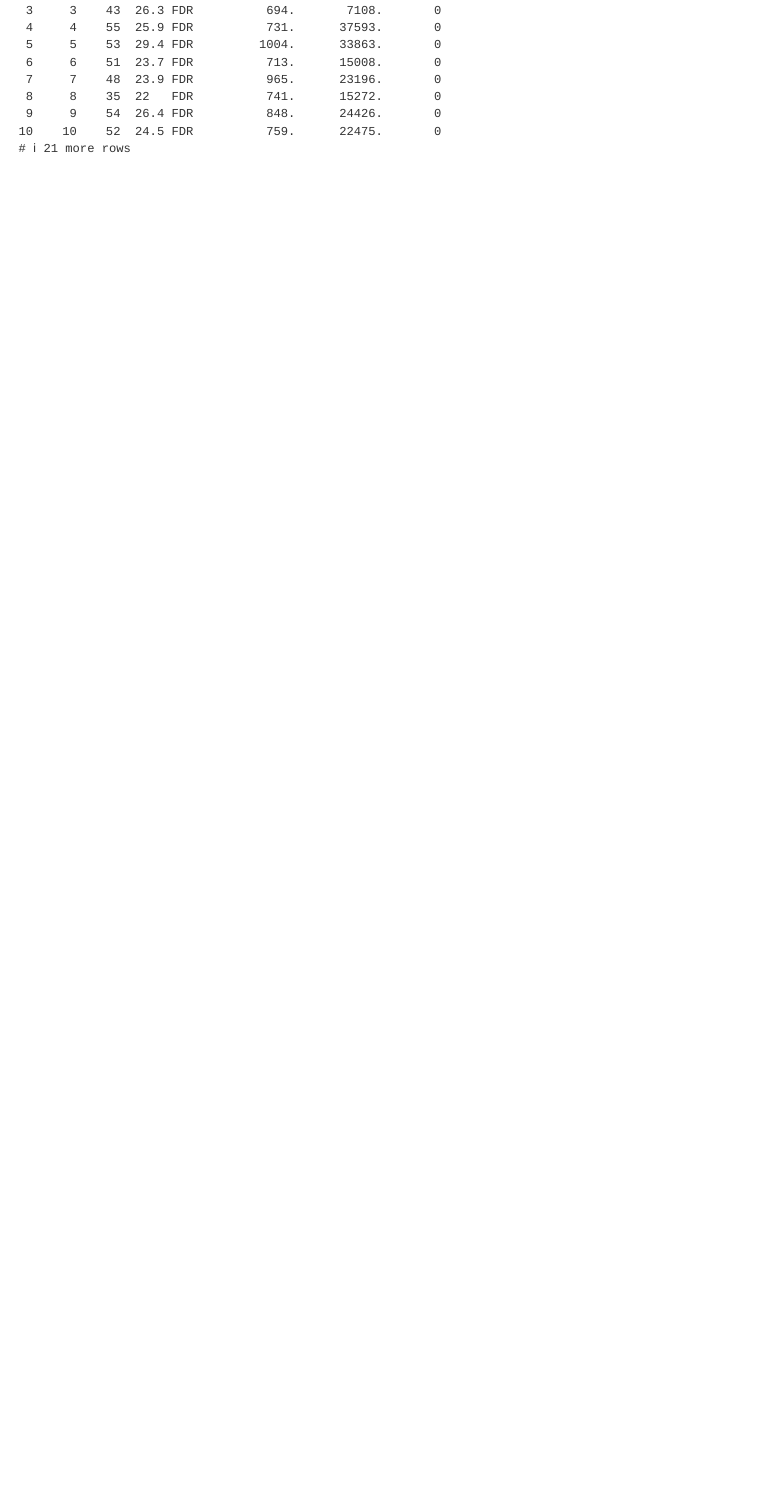
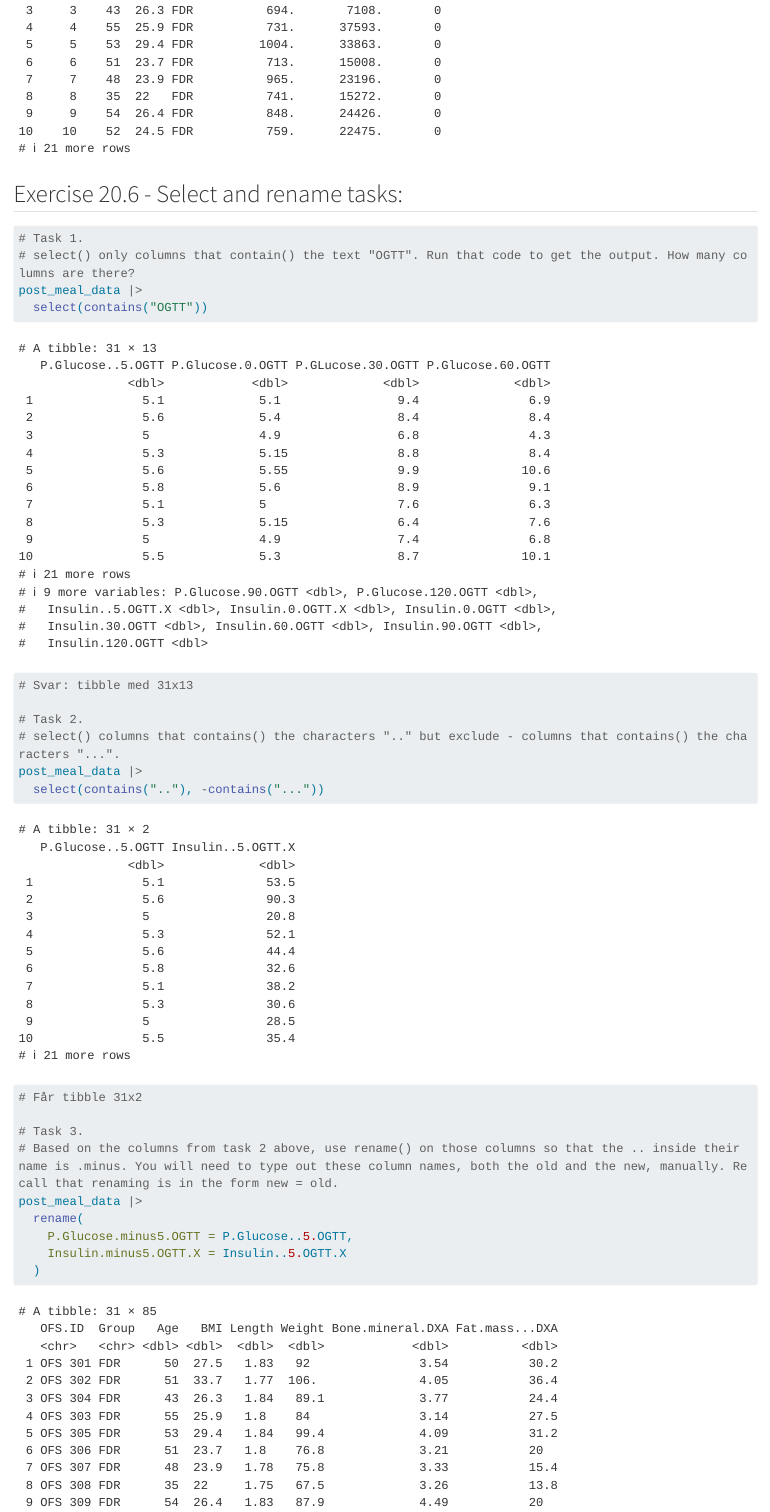
Before and after one commit to hendeline/LearningR, a Quarto document (docs/learning.qmd): the page in a window 1100 px wide, from 13290 px down. Rendered offline with R 4.5, knitr and Pandoc in place of Quarto, with nearby package versions; long lines of code are wrapped.

Commit message:
Exercise with select and rename

````diff
--- a/docs/learning.qmd
+++ b/docs/learning.qmd
@@ -248,3 +248,25 @@
     auc_insulin = auc_ins
   )
 ```
+
+## Exercise 20.6 - Select and rename tasks:
+
+```{r}
+# Task 1.
+# select() only columns that contain() the text "OGTT". Run that code to get the output. How many columns are there?
+post_meal_data |>
+  select(contains("OGTT"))
+# Svar: tibble med 31x13
+
+# Task 2.
+# select() columns that contains() the characters ".." but exclude - columns that contains() the characters "...".
+post_meal_data |>
+  select(contains(".."), -contains("..."))
+# Får tibble 31x2
+
+# Task 3.
+# Based on the columns from task 2 above, use rename() on those columns so that the .. inside their name is .minus. You will need to type out these column names, both the old and the new, manually. Recall that renaming is in the form new = old.
+post_meal_data |>
+  rename(
+    P.Glucose.minus5.OGTT = P.Glucose..5.OGTT,
+    Insulin.minus5.OGTT.X = Insulin..5.OGTT.X
````
Also changed, not shown: docs/learning.qmd (11 more changed lines).
